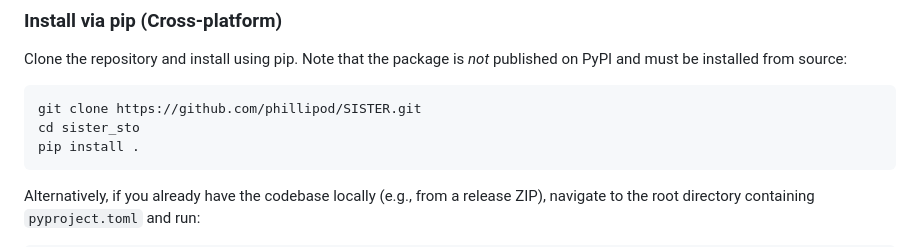
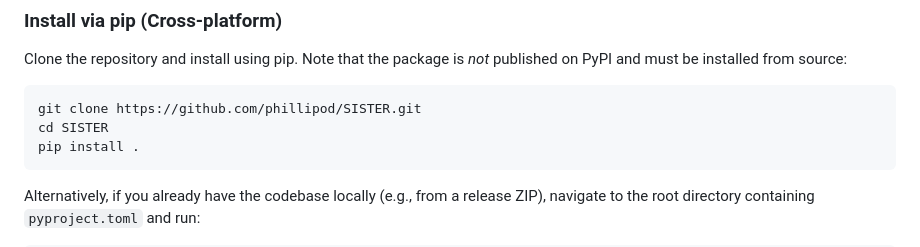
Before and after one commit to phillipod/SISTER, a Markdown page: README.md, the part around the change. GitHub-like rendering.

Commit message:
🛠️ README.md -> corrected directory name in instructions

````diff
--- a/README.md
+++ b/README.md
@@ -33,7 +33,7 @@ Clone the repository and install using pip. Note that the package is *not* publi
 
 ```bash
 git clone https://github.com/phillipod/SISTER.git
-cd sister_sto
+cd SISTER
 pip install .
 ```
 
````
